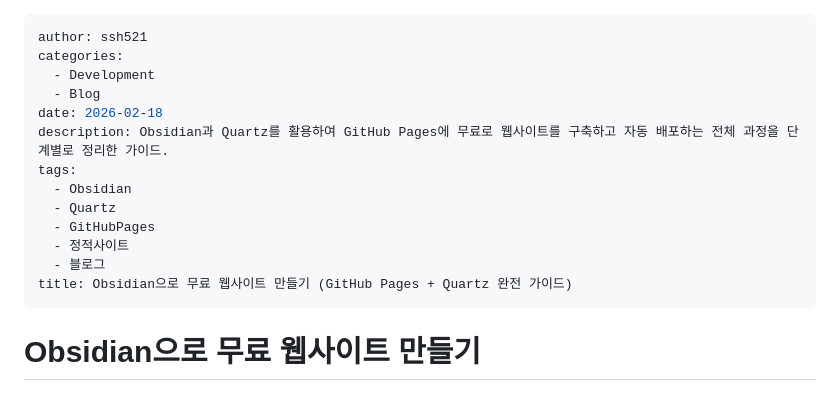
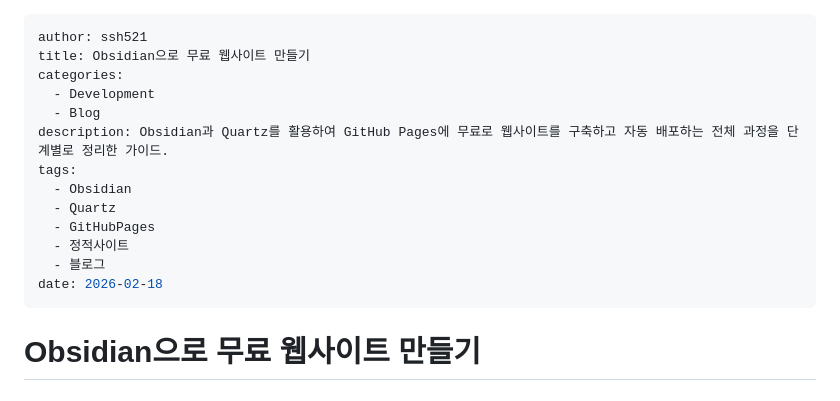
Before and after one commit to ssh521/ssh521.github.io, a Markdown page: content/Obsidian으로 무료 웹사이트 만들기.md, the part around the change. GitHub-like rendering.

```diff
--- a/content/Obsidian으로 무료 웹사이트 만들기.md
+++ b/content/Obsidian으로 무료 웹사이트 만들기.md
@@ -1,9 +1,9 @@
 ---
 author: ssh521
+title: Obsidian으로 무료 웹사이트 만들기
 categories:
   - Development
   - Blog
-date: 2026-02-18
 description: Obsidian과 Quartz를 활용하여 GitHub Pages에 무료로 웹사이트를 구축하고 자동 배포하는 전체 과정을 단계별로 정리한 가이드.
 tags:
   - Obsidian
@@ -11,7 +11,7 @@ tags:
   - GitHubPages
   - 정적사이트
   - 블로그
-title: Obsidian으로 무료 웹사이트 만들기 (GitHub Pages + Quartz 완전 가이드)
+date: 2026-02-18
 ---
 
 # Obsidian으로 무료 웹사이트 만들기
```
